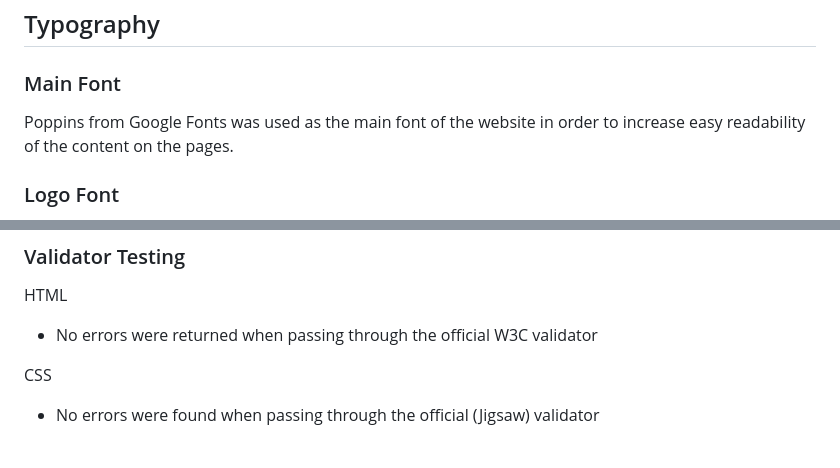
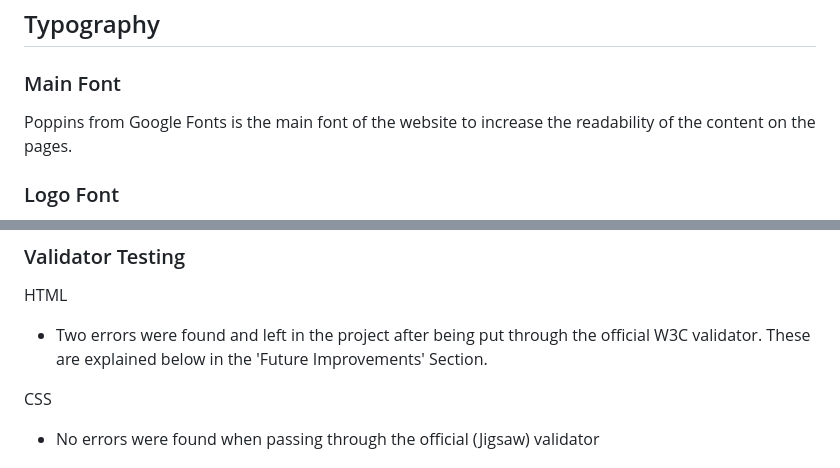
Before and after one commit to RachelfromIreland/the-artful-rachel, a Markdown page: README.md, 2 parts joined by grey strips. Rendered like a GitHub page.

```diff
--- a/README.md
+++ b/README.md
@@ -113,7 +113,7 @@ GitHub was used to host the code of the website.
 The project uses a limited color scheme, found [here](https://looka.com/blog/12-fall-color-palettes/).  The chosen palette was number 12 – Idle Afternoon, with the two colors specifically being #979f83 and #192e25.  These were converted to RGBA for when transparency was needed.  These colors were chosen as they were warm and inviting, and will not clash with any of the artwork.
 ## Typography
 ### Main Font
-Poppins from Google Fonts was used as the main font of the website in order to increase easy readability of the content on the pages.
+Poppins from Google Fonts is the main font of the website to increase the readability of the content on the pages.
 ### Logo Font
 Charmonman from Google Fonts was used to attract viewers' attention to the artist’s logo.  It was chosen as it looks handwritten and matches the theme of the site.
 
@@ -126,7 +126,7 @@ Charmonman from Google Fonts was used to attract viewers' attention to the artis
 
 ### Validator Testing
 HTML
-- No errors were returned when passing through the official W3C validator
+- Two errors were found and left in the project after being put through the official W3C validator.  These are explained below in the 'Future Improvements' Section.
 
 CSS
 - No errors were found when passing through the official (Jigsaw) validator
```
Also changed, not shown: other parts of README.md (+10 -5 lines).
